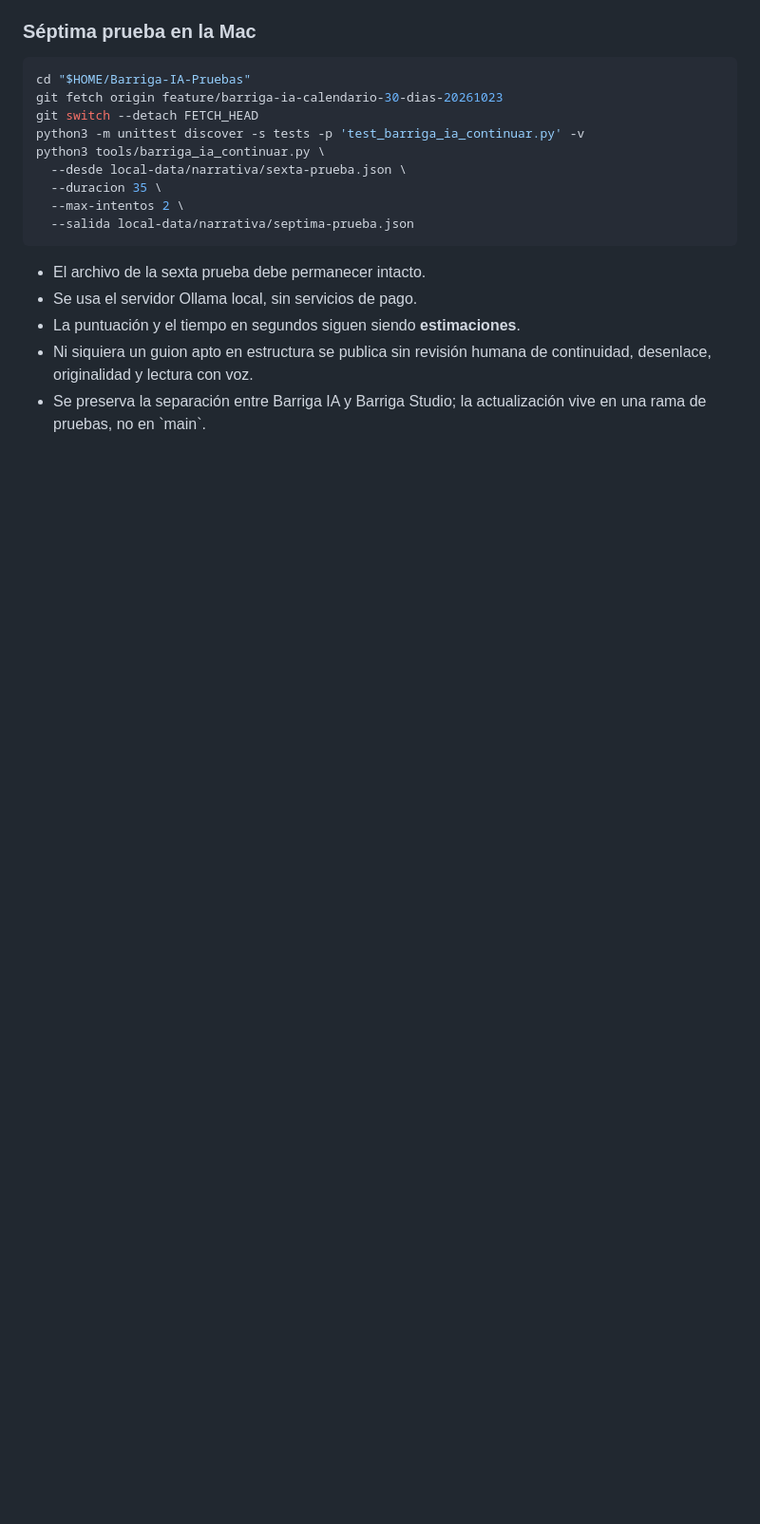
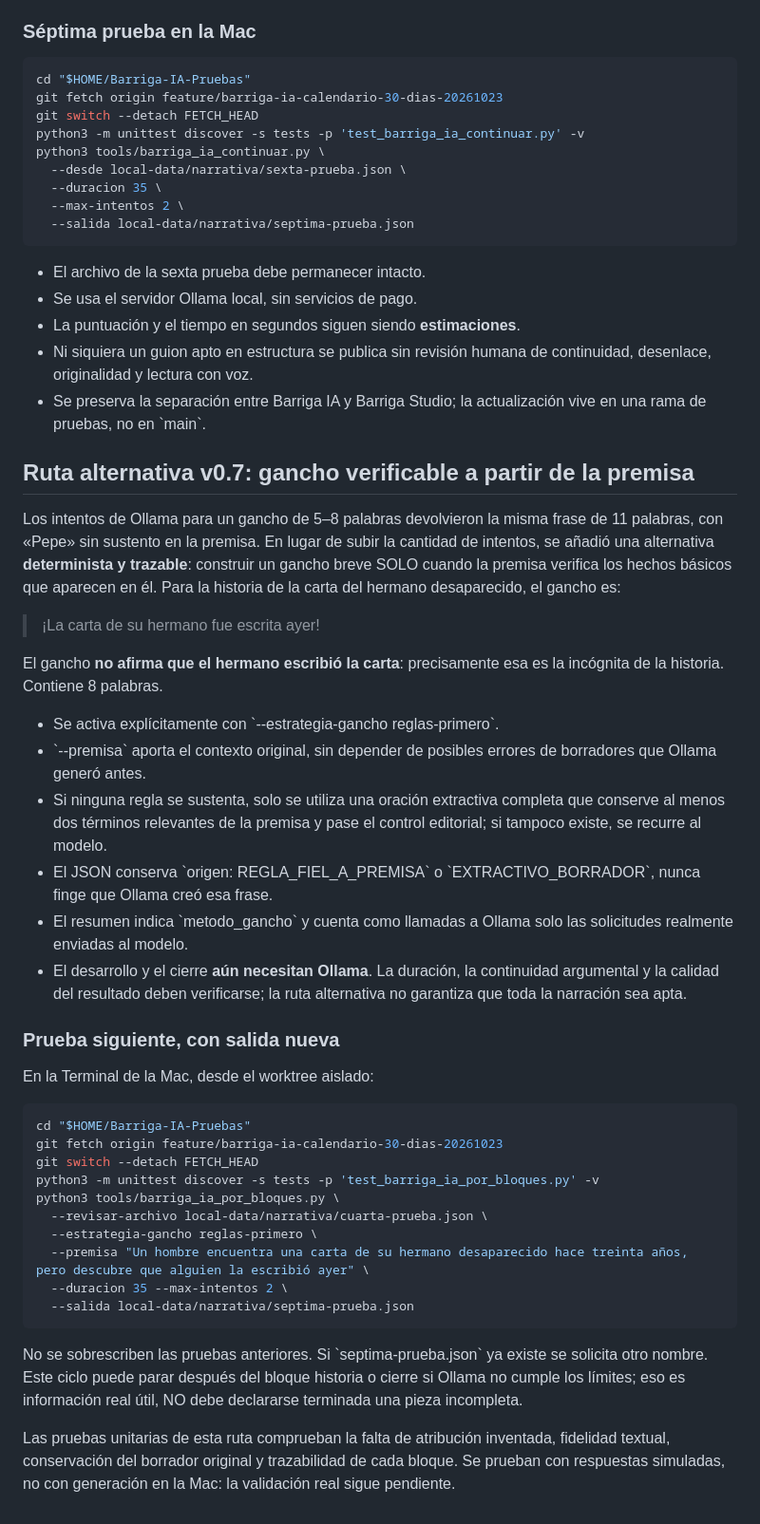
Before and after one commit to Elkinbarrigamora-arte/barriga-studio, a Markdown page: docs/NARRATIVA_INTELIGENTE_BARRIGA_IA.md, the part around the change. Shown at 95% size. Rendered like a GitHub page; blank space fills up the shorter version.

Commit message:
Documentar ruta alternativa de gancho fiel a premisa y prueba real sin sobrescribir anteriores

```diff
--- a/docs/NARRATIVA_INTELIGENTE_BARRIGA_IA.md
+++ b/docs/NARRATIVA_INTELIGENTE_BARRIGA_IA.md
@@ -409,3 +409,59 @@ python3 tools/barriga_ia_continuar.py \
   humana de continuidad, desenlace, originalidad y lectura con voz.
 - Se preserva la separación entre Barriga IA y Barriga Studio; la
   actualización vive en una rama de pruebas, no en \`main\`.
+
+
+## Ruta alternativa v0.7: gancho verificable a partir de la premisa
+
+Los intentos de Ollama para un gancho de 5–8 palabras devolvieron la misma
+frase de 11 palabras, con «Pepe» sin sustento en la premisa. En lugar de
+subir la cantidad de intentos, se añadió una alternativa **determinista y
+trazable**: construir un gancho breve SOLO cuando la premisa verifica los
+hechos básicos que aparecen en él. Para la historia de la carta del hermano
+desaparecido, el gancho es:
+
+> ¡La carta de su hermano fue escrita ayer!
+
+El gancho **no afirma que el hermano escribió la carta**: precisamente
+esa es la incógnita de la historia. Contiene 8 palabras.
+
+- Se activa explícitamente con \`--estrategia-gancho reglas-primero\`.
+- \`--premisa\` aporta el contexto original, sin depender de posibles
+  errores de borradores que Ollama generó antes.
+- Si ninguna regla se sustenta, solo se utiliza una oración extractiva
+  completa que conserve al menos dos términos relevantes de la premisa
+  y pase el control editorial; si tampoco existe, se recurre al modelo.
+- El JSON conserva \`origen: REGLA_FIEL_A_PREMISA\` o
+  \`EXTRACTIVO_BORRADOR\`, nunca finge que Ollama creó esa frase.
+- El resumen indica \`metodo_gancho\` y cuenta como llamadas a Ollama
+  solo las solicitudes realmente enviadas al modelo.
+- El desarrollo y el cierre **aún necesitan Ollama**. La duración, la
+  continuidad argumental y la calidad del resultado deben verificarse;
+  la ruta alternativa no garantiza que toda la narración sea apta.
+
+### Prueba siguiente, con salida nueva
+
+En la Terminal de la Mac, desde el worktree aislado:
+
+~~~sh
+cd "$HOME/Barriga-IA-Pruebas"
+git fetch origin feature/barriga-ia-calendario-30-dias-20261023
+git switch --detach FETCH_HEAD
+python3 -m unittest discover -s tests -p 'test_barriga_ia_por_bloques.py' -v
+python3 tools/barriga_ia_por_bloques.py \
+  --revisar-archivo local-data/narrativa/cuarta-prueba.json \
+  --estrategia-gancho reglas-primero \
+  --premisa "Un hombre encuentra una carta de su hermano desaparecido hace treinta años, pero descubre que alguien la escribió ayer" \
+  --duracion 35 --max-intentos 2 \
+  --salida local-data/narrativa/septima-prueba.json
+~~~
+
+No se sobrescriben las pruebas anteriores. Si \`septima-prueba.json\`
+ya existe se solicita otro nombre. Este ciclo puede parar después del
+bloque historia o cierre si Ollama no cumple los límites; eso es
+información real útil, NO debe declararse terminada una pieza incompleta.
+
+Las pruebas unitarias de esta ruta comprueban la falta de atribución
+inventada, fidelidad textual, conservación del borrador original y
+trazabilidad de cada bloque. Se prueban con respuestas simuladas, no
+con generación en la Mac: la validación real sigue pendiente.
```
